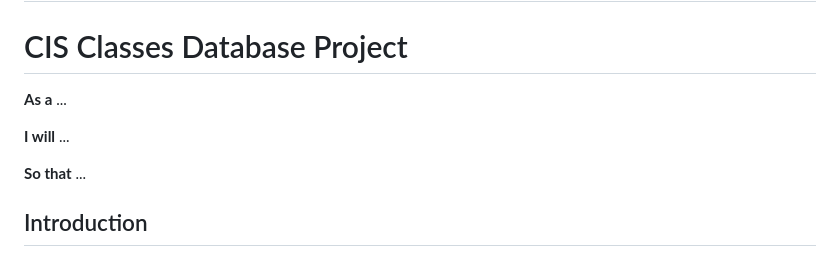
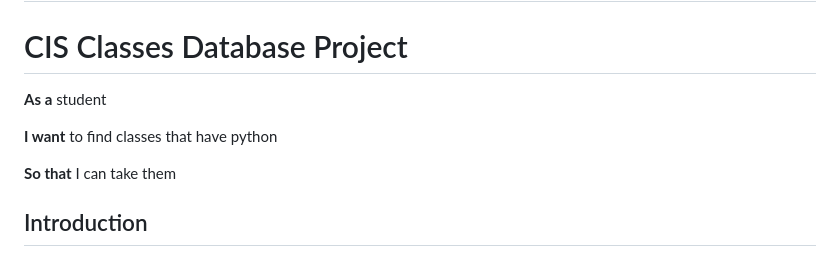
Before and after one commit to HubbbaBubbba/StackOps, a Markdown page: README.md, the part around the change. Drawn GitHub-style.

```diff
--- a/README.md
+++ b/README.md
@@ -1,11 +1,11 @@
 # Stack-Ops
 
 # CIS Classes Database Project
-**As a** ...
+**As a** student
 
-**I will** ...
+**I want** to find classes that have python
 
-**So that** ...
+**So that** I can take them
 
 ## Introduction
 The CIS Classes Database Project is a web development project aimed at creating a platform where students can share their experiences about the CIS classes they have taken. The platform will offer a database of CIS courses, and students will have an opportunity to provide feedback on the courses they have already taken.
```
